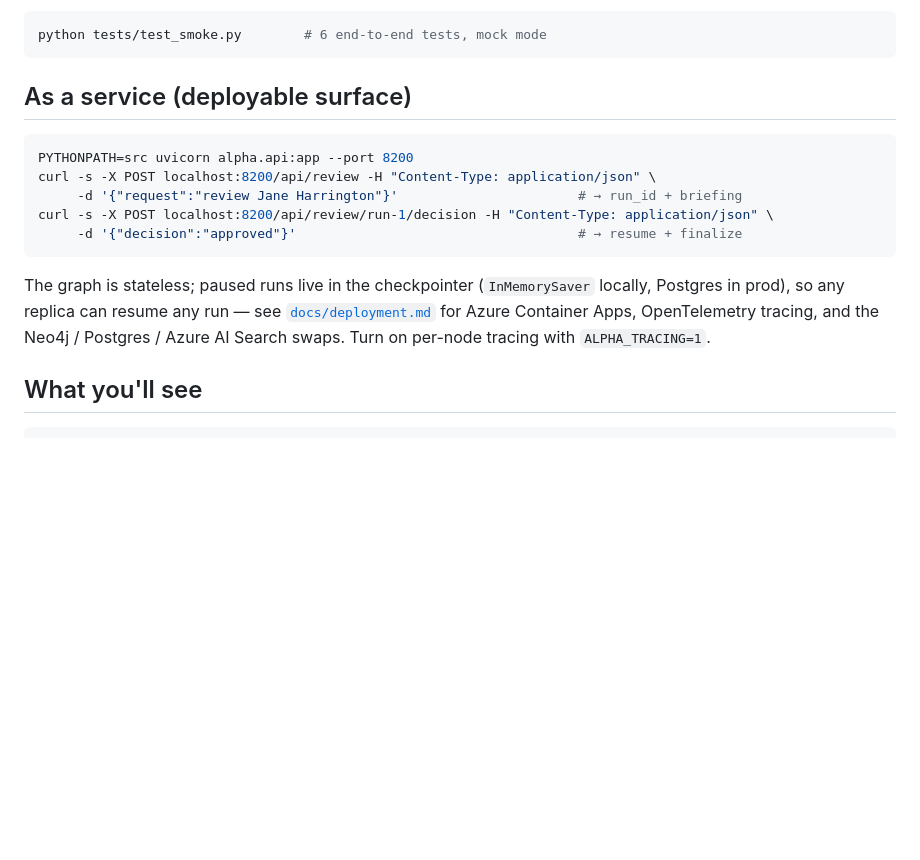
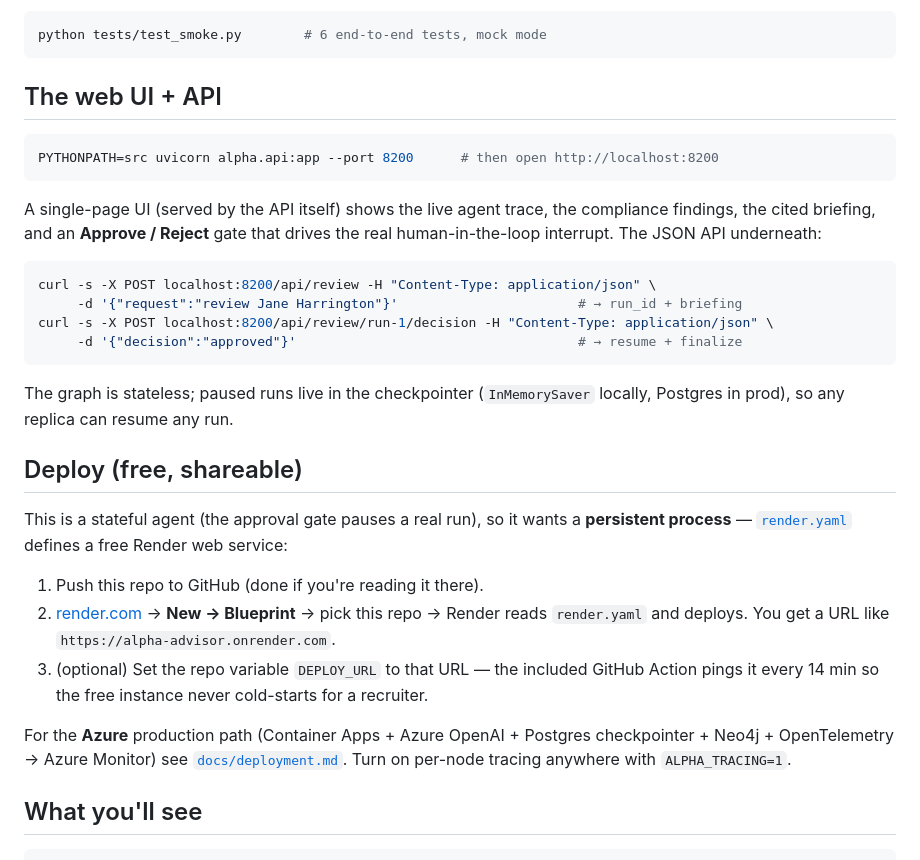
Before and after one commit to aptsalt/alpha-advisor, a Markdown page: README.md, the part around one of its changes. Drawn GitHub-style; blank space fills up the shorter version.

````diff
--- a/README.md
+++ b/README.md
@@ -31,10 +41,17 @@ Set `ALPHA_PROVIDER=ollama` to drive it with a local model (e.g. `qwen2.5-coder`
 python tests/test_smoke.py        # 6 end-to-end tests, mock mode
 ```
 
-## As a service (deployable surface)
+## The web UI + API
 
 ```bash
-PYTHONPATH=src uvicorn alpha.api:app --port 8200
+PYTHONPATH=src uvicorn alpha.api:app --port 8200      # then open http://localhost:8200
+```
+
+A single-page UI (served by the API itself) shows the live agent trace, the compliance
+findings, the cited briefing, and an **Approve / Reject** gate that drives the real
+human-in-the-loop interrupt. The JSON API underneath:
+
+```bash
 curl -s -X POST localhost:8200/api/review -H "Content-Type: application/json" \
      -d '{"request":"review Jane Harrington"}'                       # → run_id + briefing
 curl -s -X POST localhost:8200/api/review/run-1/decision -H "Content-Type: application/json" \
@@ -42,9 +59,22 @@ curl -s -X POST localhost:8200/api/review/run-1/decision -H "Content-Type: appli
 ```
 
 The graph is stateless; paused runs live in the checkpointer (`InMemorySaver` locally,
-Postgres in prod), so any replica can resume any run — see
-[`docs/deployment.md`](docs/deployment.md) for Azure Container Apps, OpenTelemetry tracing,
-and the Neo4j / Postgres / Azure AI Search swaps. Turn on per-node tracing with `ALPHA_TRACING=1`.
+Postgres in prod), so any replica can resume any run.
+
+## Deploy (free, shareable)
+
+This is a stateful agent (the approval gate pauses a real run), so it wants a **persistent
+process** — [`render.yaml`](render.yaml) defines a free Render web service:
+
+1. Push this repo to GitHub (done if you're reading it there).
+2. [render.com](https://render.com) → **New → Blueprint** → pick this repo → Render reads
+   `render.yaml` and deploys. You get a URL like `https://alpha-advisor.onrender.com`.
+3. (optional) Set the repo variable `DEPLOY_URL` to that URL — the included GitHub Action
+   pings it every 14 min so the free instance never cold-starts for a recruiter.
+
+For the **Azure** production path (Container Apps + Azure OpenAI + Postgres checkpointer +
+Neo4j + OpenTelemetry → Azure Monitor) see [`docs/deployment.md`](docs/deployment.md).
+Turn on per-node tracing anywhere with `ALPHA_TRACING=1`.
 
 ## What you'll see
 
````
Also changed, not shown: other parts of README.md (+14 -4 lines), docs/img/ui-approval.png (added), docs/img/ui-home.png (added), docs/img/ui-trace.png (added), 5 other files.
